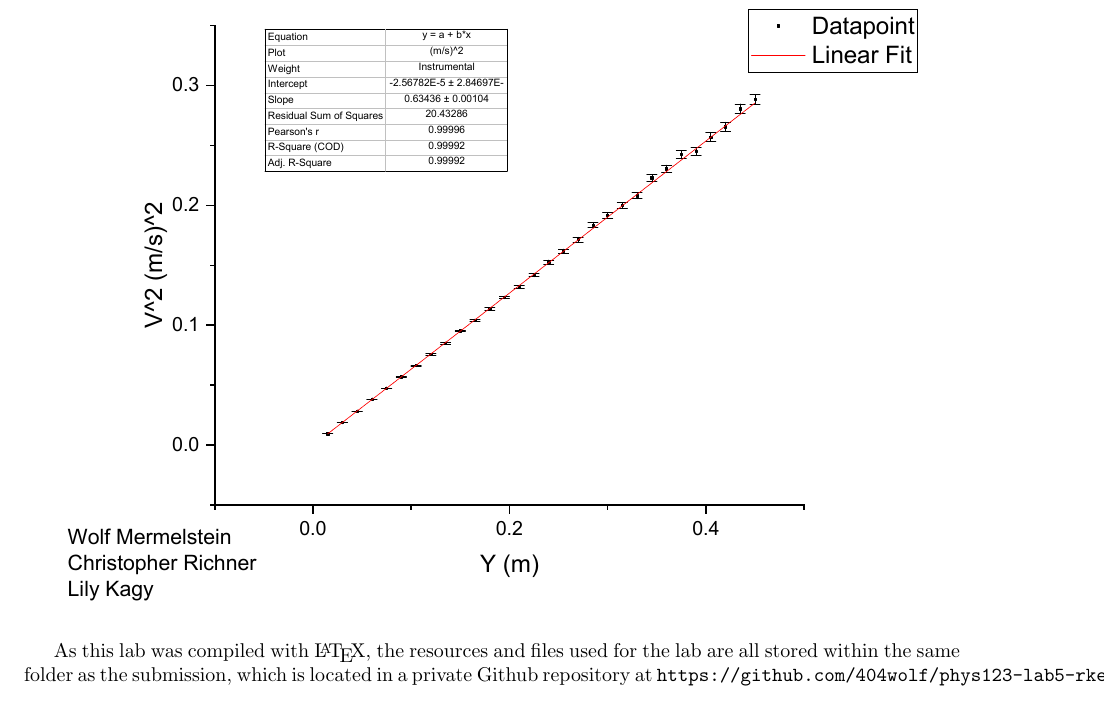
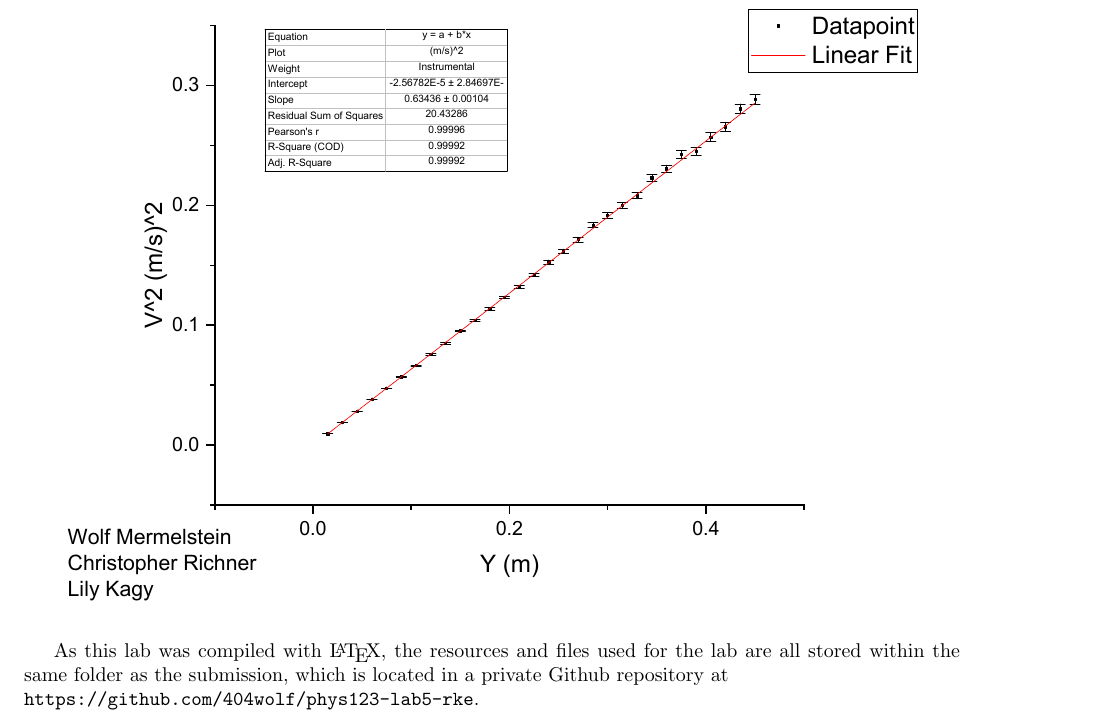
Before and after one commit to 404Wolf/PHYS123-Lab5-RKE, a LaTeX paper (report.tex): part of page 11 of 15, cut so that both start at the same text. Compiled offline with pdfLaTeX.

Commit message:
Fix link line

```diff
--- a/report.tex
+++ b/report.tex
@@ -742,6 +742,6 @@
 		\end{tabular}
 	\end{table}
 
-	As this lab was compiled with \LaTeX, the resources and files used for the lab are all stored within the same folder as the submission, which is located in a private Github repository at \texttt{https://github.com/404wolf/phys123-lab5-rke}.
+	As this lab was compiled with \LaTeX, the resources and files used for the lab are all stored within the same folder as the submission, which is located in a private Github repository at \newline \texttt{https://github.com/404wolf/phys123-lab5-rke}.
 
 \end{document}
```
Also changed, not shown: report.pdf.
